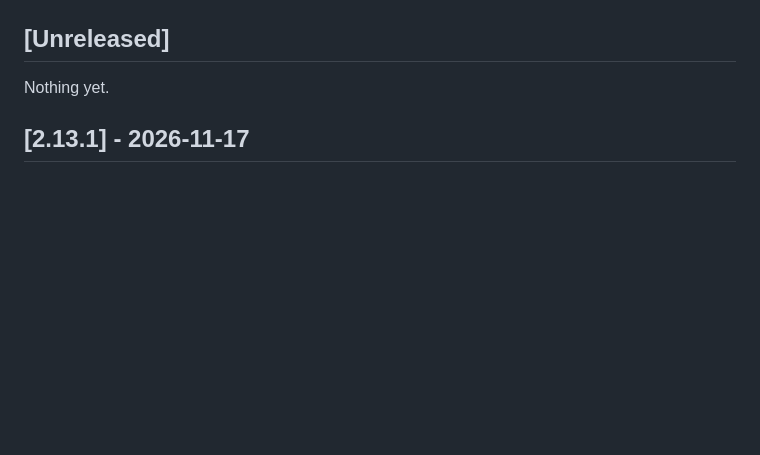
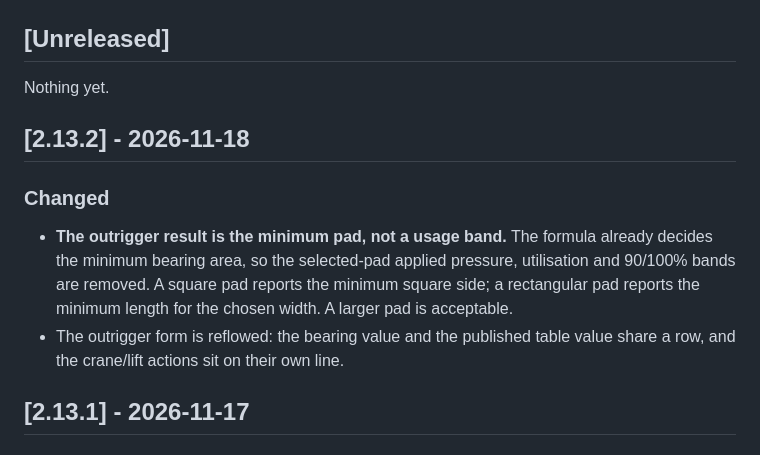
Before and after one commit to zhafribs/lifting-plan-calculator, a Markdown page: CHANGELOG.md, the part around the change. Rendered like a GitHub page; blank space fills up the shorter version.

```diff
--- a/CHANGELOG.md
+++ b/CHANGELOG.md
@@ -1,6 +1,18 @@
 ## [Unreleased]
 
 Nothing yet.
+
+## [2.13.2] - 2026-11-18
+
+### Changed
+
+- **The outrigger result is the minimum pad, not a usage band.** The formula
+  already decides the minimum bearing area, so the selected-pad applied
+  pressure, utilisation and 90/100% bands are removed. A square pad reports the
+  minimum square side; a rectangular pad reports the minimum length for the
+  chosen width. A larger pad is acceptable.
+- The outrigger form is reflowed: the bearing value and the published table
+  value share a row, and the crane/lift actions sit on their own line.
 
 ## [2.13.1] - 2026-11-17
 
```
Also changed, not shown: README.md (+18 -5 lines), docs/releases/v2.13.2.md (added, +52 -0 lines), docs/tutorial.md (+8 -11 lines), docs/screenshots/11-outrigger.png, 9 other files.
